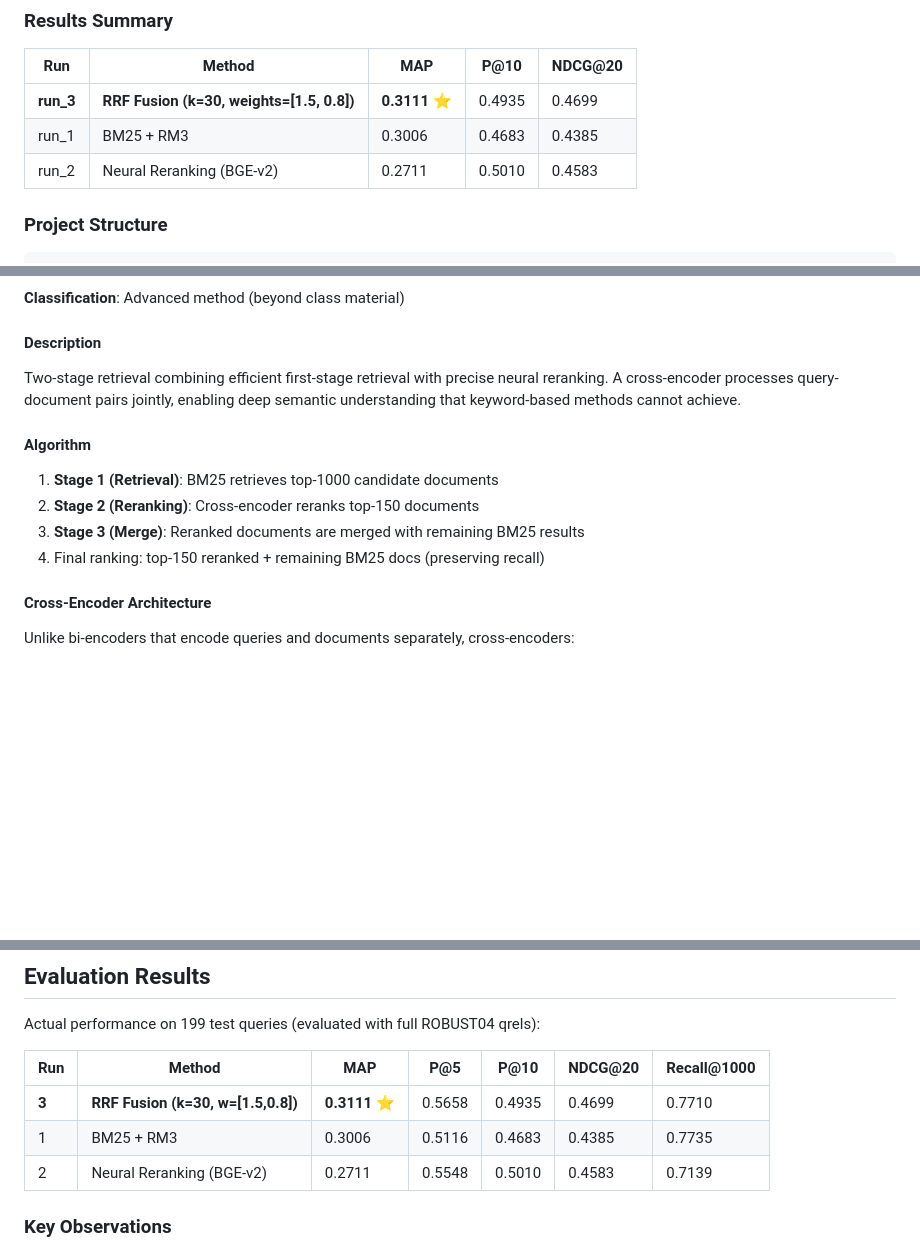
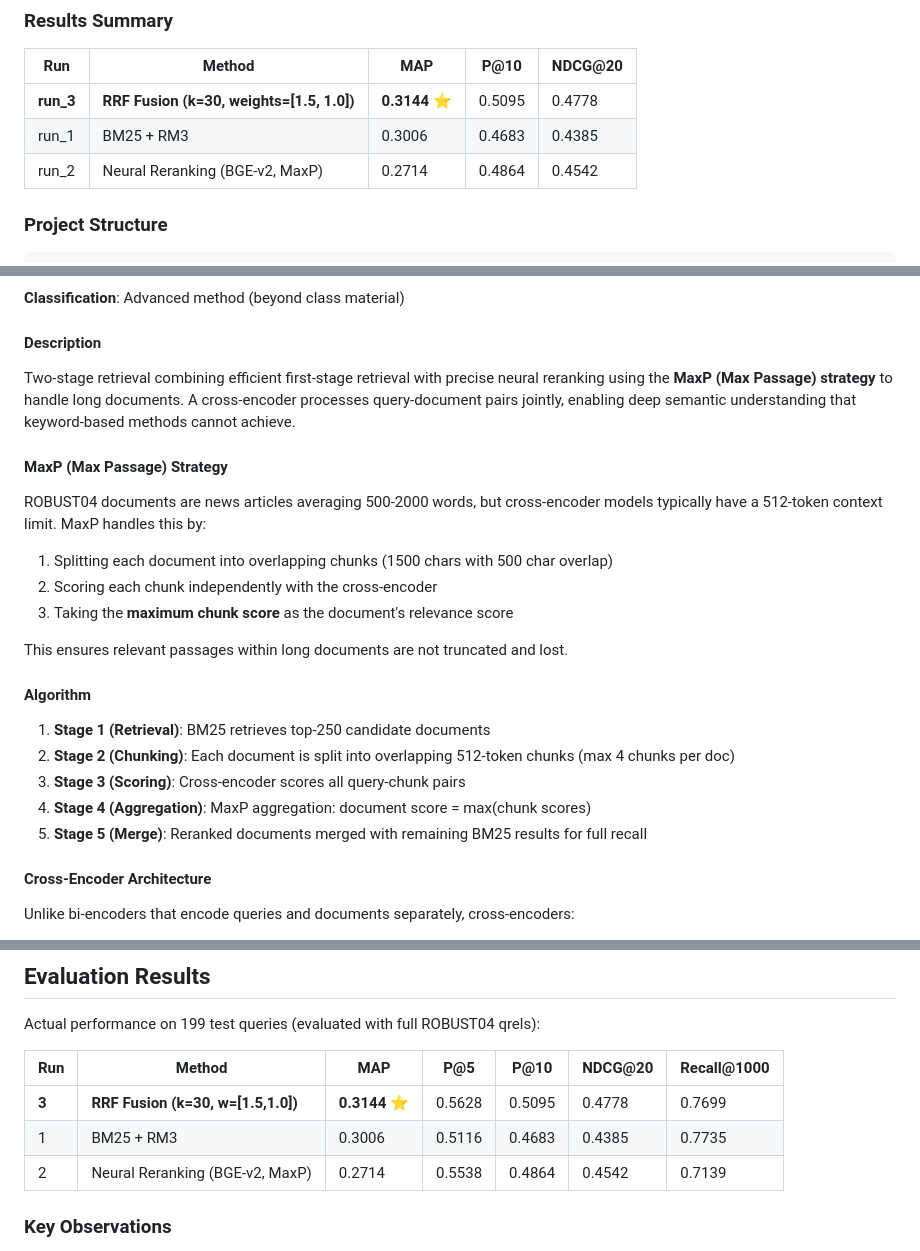
Before and after one commit to HershelT/QuadRank-Robust04, a Markdown page: README.md, 3 parts joined by grey strips. GitHub-like rendering; blank space fills up the shorter version.

Commit message:
Update README.md with MaxP strategy details and performance metrics for RRF Fusion

```diff
--- a/README.md
+++ b/README.md
@@ -34,9 +34,9 @@ The system is designed to run on consumer hardware with 8GB VRAM and produces ou
 
 | Run | Method | MAP | P@10 | NDCG@20 |
 |-----|--------|-----|------|--------|
-| **run_3** | **RRF Fusion (k=30, weights=[1.5, 0.8])** | **0.3111** ⭐ | 0.4935 | 0.4699 |
+| **run_3** | **RRF Fusion (k=30, weights=[1.5, 1.0])** | **0.3144** ⭐ | 0.5095 | 0.4778 |
 | run_1 | BM25 + RM3 | 0.3006 | 0.4683 | 0.4385 |
-| run_2 | Neural Reranking (BGE-v2) | 0.2711 | 0.5010 | 0.4583 |
+| run_2 | Neural Reranking (BGE-v2, MaxP) | 0.2714 | 0.4864 | 0.4542 |
 
 ### Project Structure
 
@@ -287,14 +287,25 @@ k1=0.7, b=0.4, fb_terms=50, fb_docs=5, original_weight=0.5
 
 #### Description
 
-Two-stage retrieval combining efficient first-stage retrieval with precise neural reranking. A cross-encoder processes query-document pairs jointly, enabling deep semantic understanding that keyword-based methods cannot achieve.
+Two-stage retrieval combining efficient first-stage retrieval with precise neural reranking using the **MaxP (Max Passage) strategy** to handle long documents. A cross-encoder processes query-document pairs jointly, enabling deep semantic understanding that keyword-based methods cannot achieve.
+
+#### MaxP (Max Passage) Strategy
+
+ROBUST04 documents are news articles averaging 500-2000 words, but cross-encoder models typically have a 512-token context limit. MaxP handles this by:
+
+1. Splitting each document into overlapping chunks (1500 chars with 500 char overlap)
+2. Scoring each chunk independently with the cross-encoder
+3. Taking the **maximum chunk score** as the document's relevance score
+
+This ensures relevant passages within long documents are not truncated and lost.
 
 #### Algorithm
 
-1. **Stage 1 (Retrieval)**: BM25 retrieves top-1000 candidate documents
-2. **Stage 2 (Reranking)**: Cross-encoder reranks top-150 documents
-3. **Stage 3 (Merge)**: Reranked documents are merged with remaining BM25 results
-4. Final ranking: top-150 reranked + remaining BM25 docs (preserving recall)
+1. **Stage 1 (Retrieval)**: BM25 retrieves top-250 candidate documents
+2. **Stage 2 (Chunking)**: Each document is split into overlapping 512-token chunks (max 4 chunks per doc)
+3. **Stage 3 (Scoring)**: Cross-encoder scores all query-chunk pairs
+4. **Stage 4 (Aggregation)**: MaxP aggregation: document score = max(chunk scores)
+5. **Stage 5 (Merge)**: Reranked documents merged with remaining BM25 results for full recall
 
 #### Cross-Encoder Architecture
 
@@ -414,9 +425,9 @@ Actual performance on 199 test queries (evaluated with full ROBUST04 qrels):
 
 | Run | Method | MAP | P@5 | P@10 | NDCG@20 | Recall@1000 |
 |-----|--------|-----|-----|------|---------|-------------|
-| **3** | **RRF Fusion (k=30, w=[1.5,0.8])** | **0.3111** ⭐ | 0.5658 | 0.4935 | 0.4699 | 0.7710 |
+| **3** | **RRF Fusion (k=30, w=[1.5,1.0])** | **0.3144** ⭐ | 0.5628 | 0.5095 | 0.4778 | 0.7699 |
 | 1 | BM25 + RM3 | 0.3006 | 0.5116 | 0.4683 | 0.4385 | 0.7735 |
-| 2 | Neural Reranking (BGE-v2) | 0.2711 | 0.5548 | 0.5010 | 0.4583 | 0.7139 |
+| 2 | Neural Reranking (BGE-v2, MaxP) | 0.2714 | 0.5538 | 0.4864 | 0.4542 | 0.7139 |
 
 ### Key Observations
 
```
Also changed, not shown: other parts of README.md (+1 -1 lines).
